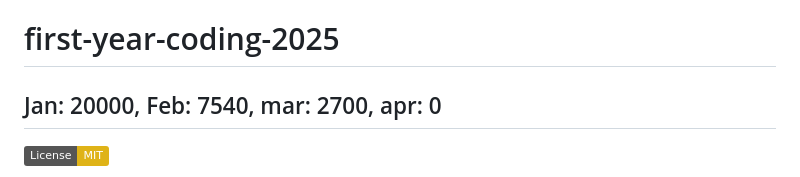
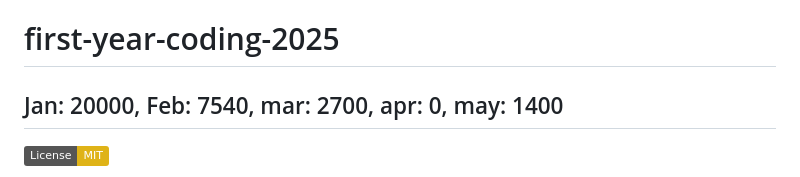
Before and after one commit to tonhowtf/first-year-coding-2025, a Markdown page: README.MD, the part around the change. GitHub-like rendering; badges without logos.

Commit message:
Update README.md: add May  to monthly summary

```diff
--- a/README.MD
+++ b/README.MD
@@ -1,5 +1,5 @@
 # first-year-coding-2025
-## Jan: 20000, Feb: 7540, mar: 2700, apr: 0
+## Jan: 20000, Feb: 7540, mar: 2700, apr: 0, may: 1400
 [![License: MIT](https://img.shields.io/badge/License-MIT-yellow.svg)](LICENSE)
 
 Welcome to **first-year-coding-2025** – my personal repository documenting my coding journey throughout 2025. Here, I share lessons, notes, and projects as I explore and learn various programming languages and technologies.
```
